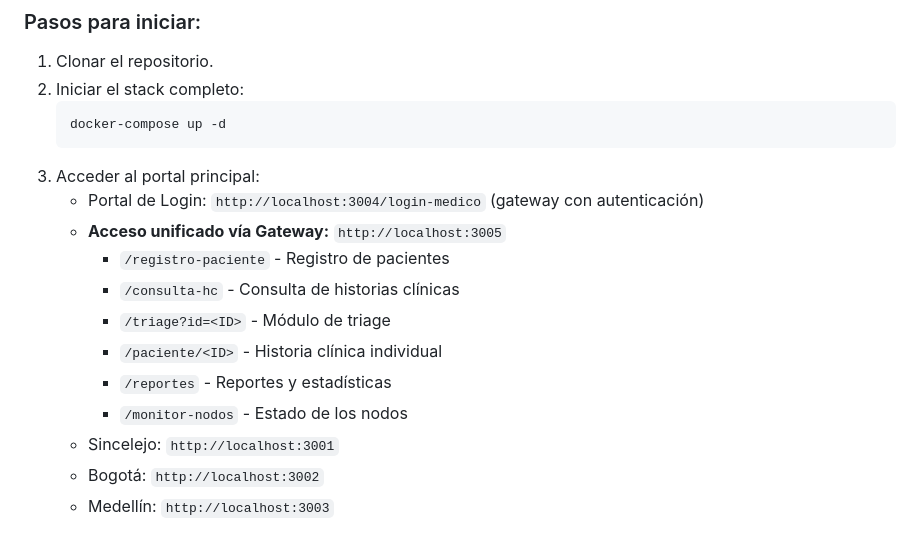
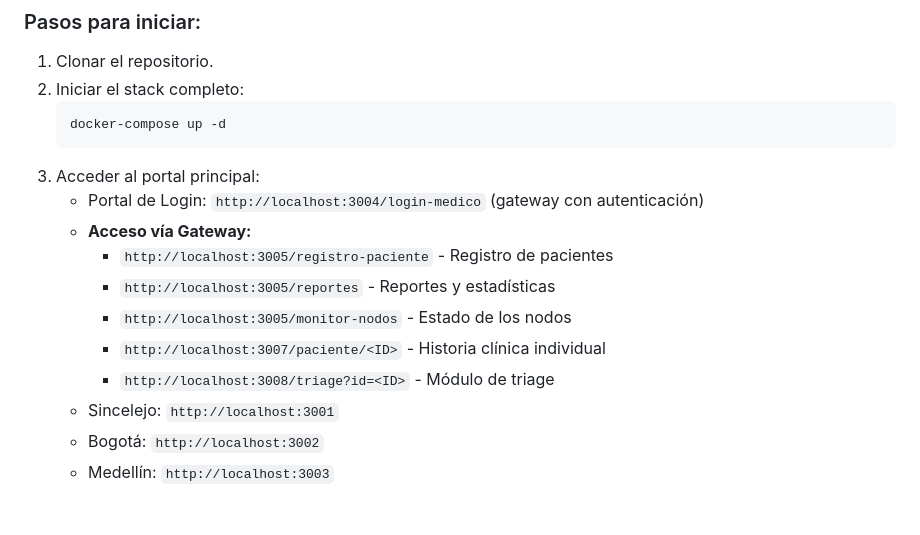
Before and after one commit to nachouuu08/Parcial-Clinica-fhir, a Markdown page: README.md, the part around the change. GitHub-like rendering.

Commit message:
Update gateway access URLs in README

````diff
--- a/README.md
+++ b/README.md
@@ -51,13 +51,12 @@ graph TD
    ```
 3. Acceder al portal principal:
     - Portal de Login: `http://localhost:3004/login-medico` (gateway con autenticación)
-    - **Acceso unificado vía Gateway:** `http://localhost:3005`
-      - `/registro-paciente` - Registro de pacientes
-      - `/consulta-hc` - Consulta de historias clínicas
-      - `/triage?id=<ID>` - Módulo de triage
-      - `/paciente/<ID>` - Historia clínica individual
-      - `/reportes` - Reportes y estadísticas
-      - `/monitor-nodos` - Estado de los nodos
+    - **Acceso vía Gateway:**
+      - `http://localhost:3005/registro-paciente` - Registro de pacientes
+      - `http://localhost:3005/reportes` - Reportes y estadísticas
+      - `http://localhost:3005/monitor-nodos` - Estado de los nodos
+      - `http://localhost:3007/paciente/<ID>` - Historia clínica individual
+      - `http://localhost:3008/triage?id=<ID>` - Módulo de triage
     - Sincelejo: `http://localhost:3001`
     - Bogotá: `http://localhost:3002`
     - Medellín: `http://localhost:3003`
````
